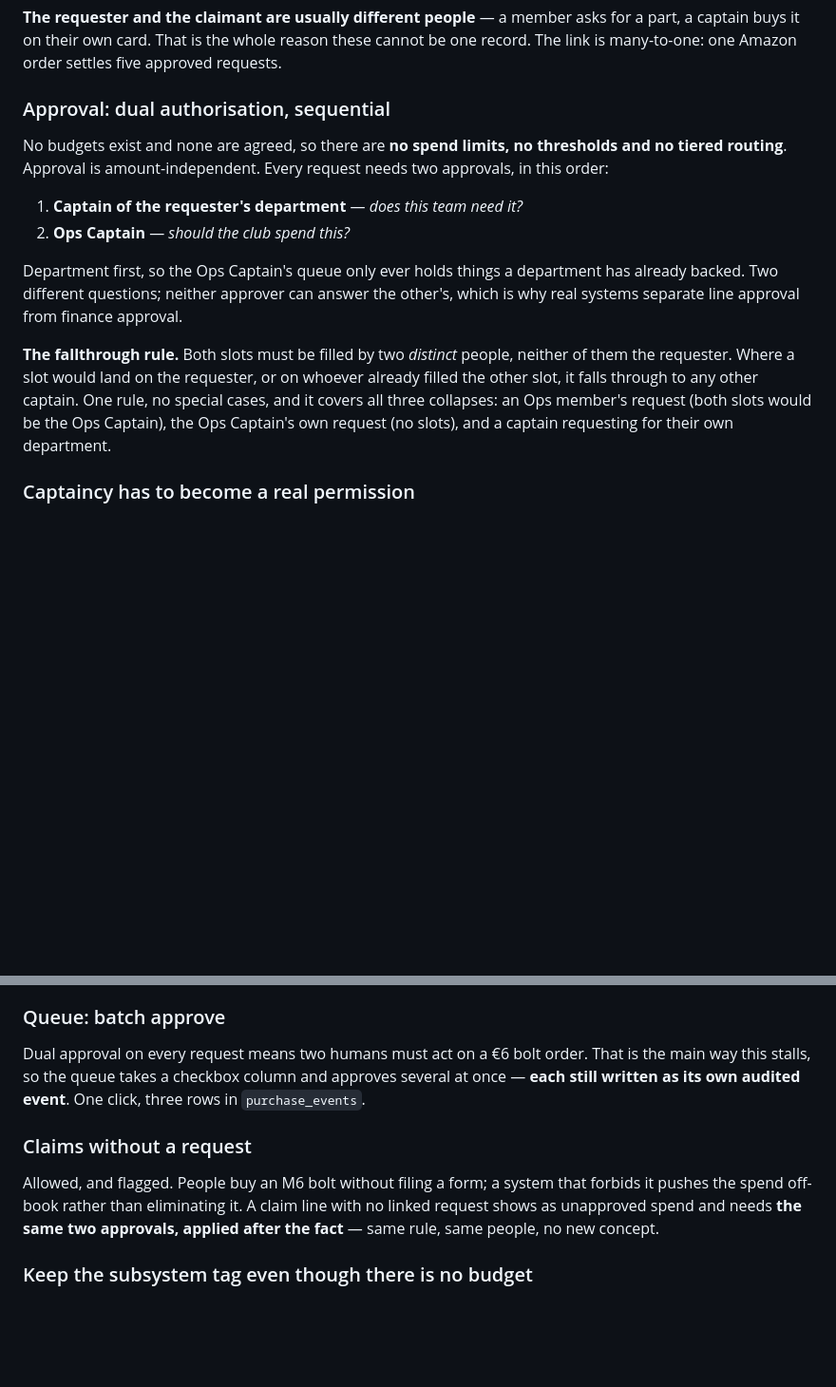
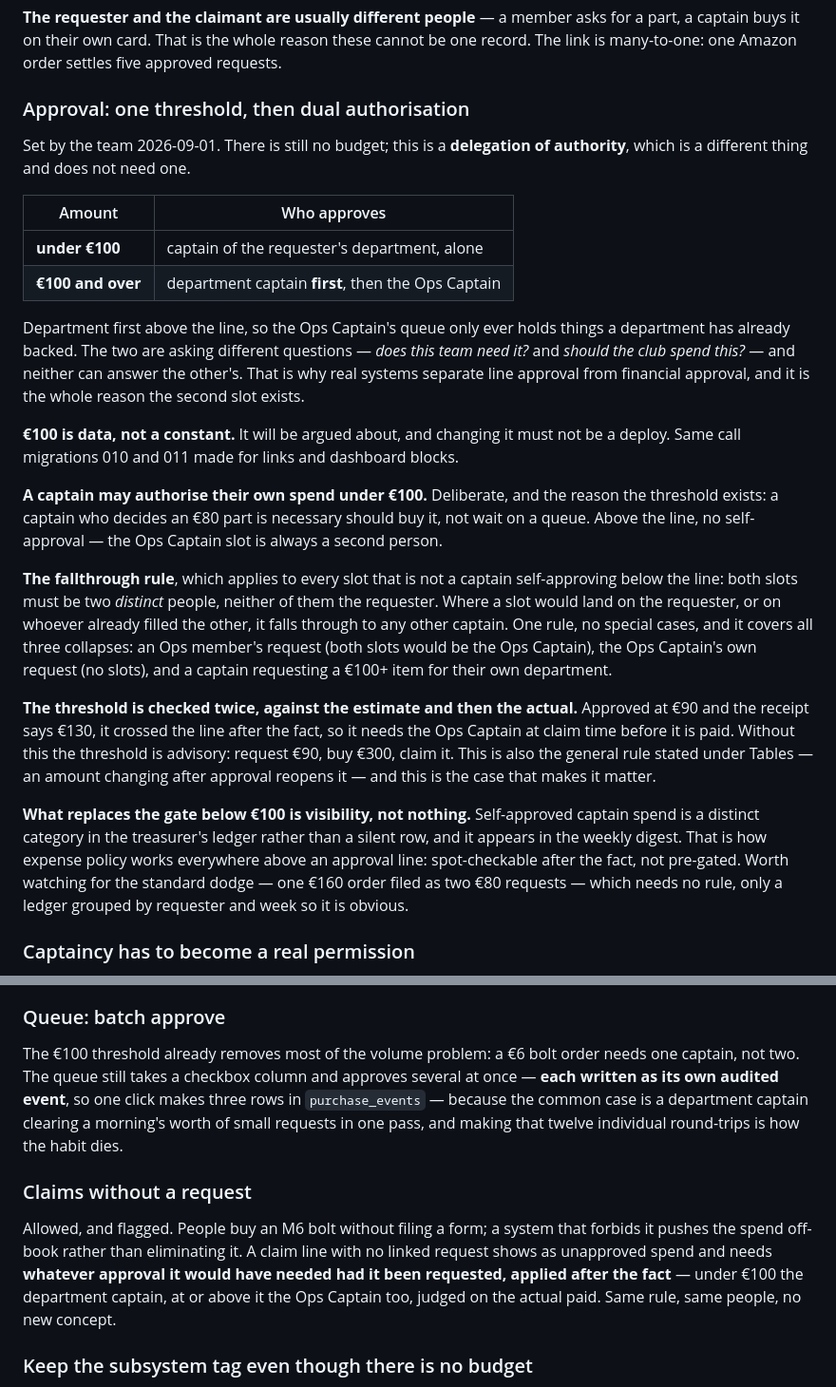
Before and after one commit to swhelan123/ucdfs, a Markdown page: TODO.md, 2 parts joined by grey strips. Shown at 95% size. GitHub-like rendering; blank space fills up the shorter version.

Commit message:
Set the approval threshold at EUR 100, and check it twice
Team decision, 2026-09-01. Under EUR 100 the department captain approves alone,
including for their own spend: a captain who decides an 80 euro part is
necessary should buy it rather than wait on a queue. At or above it the Ops
Captain is a mandatory second pair of eyes and no-one self-approves.

This is a delegation of authority, not a budget, which is why it works while no
budget is agreed. The number lives as data for the same reason links and
dashboard blocks do: it will be argued about and changing it must not be a
deploy.

The threshold is checked against the estimate and again against the actual.
Approved at 90 and the receipt says 130 and it crossed the line after the fact,
so it wants the Ops Captain before it is paid. Without that second check the
threshold is advisory: request 90, buy 300, claim it.

Below the line the control is visibility rather than a gate. Self-approved
captain spend is its own category in the ledger and appears in the digest, and
the ledger groups by requester and week so that one 160 euro order filed as two
80 euro requests is obvious without a rule for it.

Co-Authored-By: Claude Opus 5 <noreply@anthropic.com>

```diff
--- a/TODO.md
+++ b/TODO.md
@@ -392,25 +392,53 @@ for a part, a captain buys it on their own card. That is the whole reason these
 cannot be one record. The link is many-to-one: one Amazon order settles five
 approved requests.
 
-### Approval: dual authorisation, sequential
+### Approval: one threshold, then dual authorisation
 
-No budgets exist and none are agreed, so there are **no spend limits, no
-thresholds and no tiered routing**. Approval is amount-independent. Every
-request needs two approvals, in this order:
+Set by the team 2026-09-01. There is still no budget; this is a **delegation of
+authority**, which is a different thing and does not need one.
 
-1. **Captain of the requester's department** — *does this team need it?*
-2. **Ops Captain** — *should the club spend this?*
+| Amount | Who approves |
+|---|---|
+| **under €100** | captain of the requester's department, alone |
+| **€100 and over** | department captain **first**, then the Ops Captain |
 
-Department first, so the Ops Captain's queue only ever holds things a department
-has already backed. Two different questions; neither approver can answer the
-other's, which is why real systems separate line approval from finance approval.
+Department first above the line, so the Ops Captain's queue only ever holds
+things a department has already backed. The two are asking different questions —
+*does this team need it?* and *should the club spend this?* — and neither can
+answer the other's. That is why real systems separate line approval from
+financial approval, and it is the whole reason the second slot exists.
 
-**The fallthrough rule.** Both slots must be filled by two *distinct* people,
-neither of them the requester. Where a slot would land on the requester, or on
-whoever already filled the other slot, it falls through to any other captain.
-One rule, no special cases, and it covers all three collapses: an Ops member's
-request (both slots would be the Ops Captain), the Ops Captain's own request
-(no slots), and a captain requesting for their own department.
+**€100 is data, not a constant.** It will be argued about, and changing it must
+not be a deploy. Same call migrations 010 and 011 made for links and dashboard
+blocks.
+
+**A captain may authorise their own spend under €100.** Deliberate, and the
+reason the threshold exists: a captain who decides an €80 part is necessary
+should buy it, not wait on a queue. Above the line, no self-approval — the Ops
+Captain slot is always a second person.
+
+**The fallthrough rule**, which applies to every slot that is not a captain
+self-approving below the line: both slots must be two *distinct* people, neither
+of them the requester. Where a slot would land on the requester, or on whoever
+already filled the other, it falls through to any other captain. One rule, no
+special cases, and it covers all three collapses: an Ops member's request (both
+slots would be the Ops Captain), the Ops Captain's own request (no slots), and a
+captain requesting a €100+ item for their own department.
+
+**The threshold is checked twice, against the estimate and then the actual.**
+Approved at €90 and the receipt says €130, it crossed the line after the fact,
+so it needs the Ops Captain at claim time before it is paid. Without this the
+threshold is advisory: request €90, buy €300, claim it. This is also the general
+rule stated under Tables — an amount changing after approval reopens it — and
+this is the case that makes it matter.
+
+**What replaces the gate below €100 is visibility, not nothing.** Self-approved
+captain spend is a distinct category in the treasurer's ledger rather than a
+silent row, and it appears in the weekly digest. That is how expense policy
+works everywhere above an approval line: spot-checkable after the fact, not
+pre-gated. Worth watching for the standard dodge — one €160 order filed as two
+€80 requests — which needs no rule, only a ledger grouped by requester and week
+so it is obvious.
 
 ### Captaincy has to become a real permission
 
@@ -452,17 +480,21 @@ the one thing worth beating Oracle at.
 
 ### Queue: batch approve
 
-Dual approval on every request means two humans must act on a €6 bolt order.
-That is the main way this stalls, so the queue takes a checkbox column and
-approves several at once — **each still written as its own audited event**. One
-click, three rows in `purchase_events`.
+The €100 threshold already removes most of the volume problem: a €6 bolt order
+needs one captain, not two. The queue still takes a checkbox column and approves
+several at once — **each written as its own audited event**, so one click makes
+three rows in `purchase_events` — because the common case is a department
+captain clearing a morning's worth of small requests in one pass, and making
+that twelve individual round-trips is how the habit dies.
 
 ### Claims without a request
 
 Allowed, and flagged. People buy an M6 bolt without filing a form; a system that
 forbids it pushes the spend off-book rather than eliminating it. A claim line
-with no linked request shows as unapproved spend and needs **the same two
-approvals, applied after the fact** — same rule, same people, no new concept.
+with no linked request shows as unapproved spend and needs **whatever approval it
+would have needed had it been requested, applied after the fact** — under €100
+the department captain, at or above it the Ops Captain too, judged on the actual
+paid. Same rule, same people, no new concept.
 
 ### Keep the subsystem tag even though there is no budget
 
```
